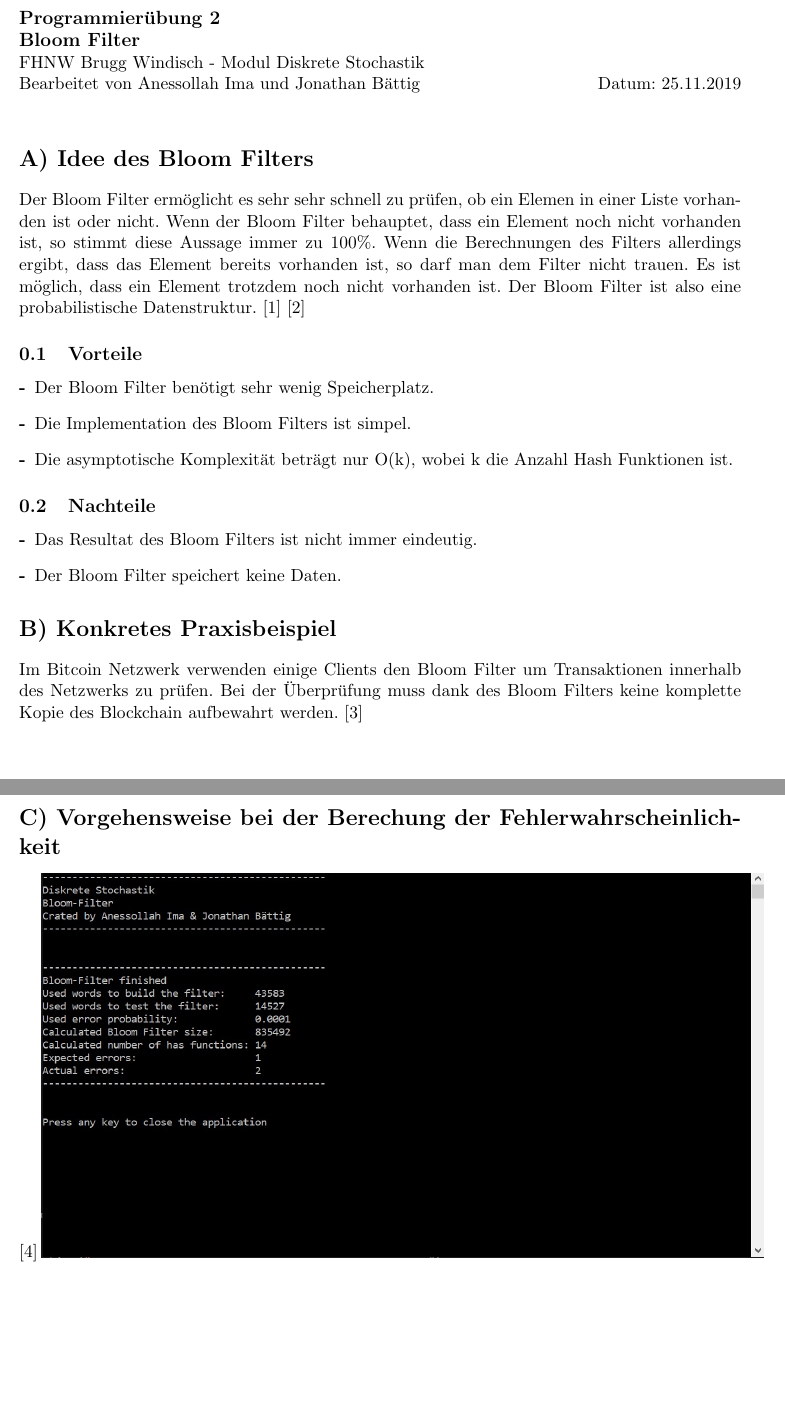
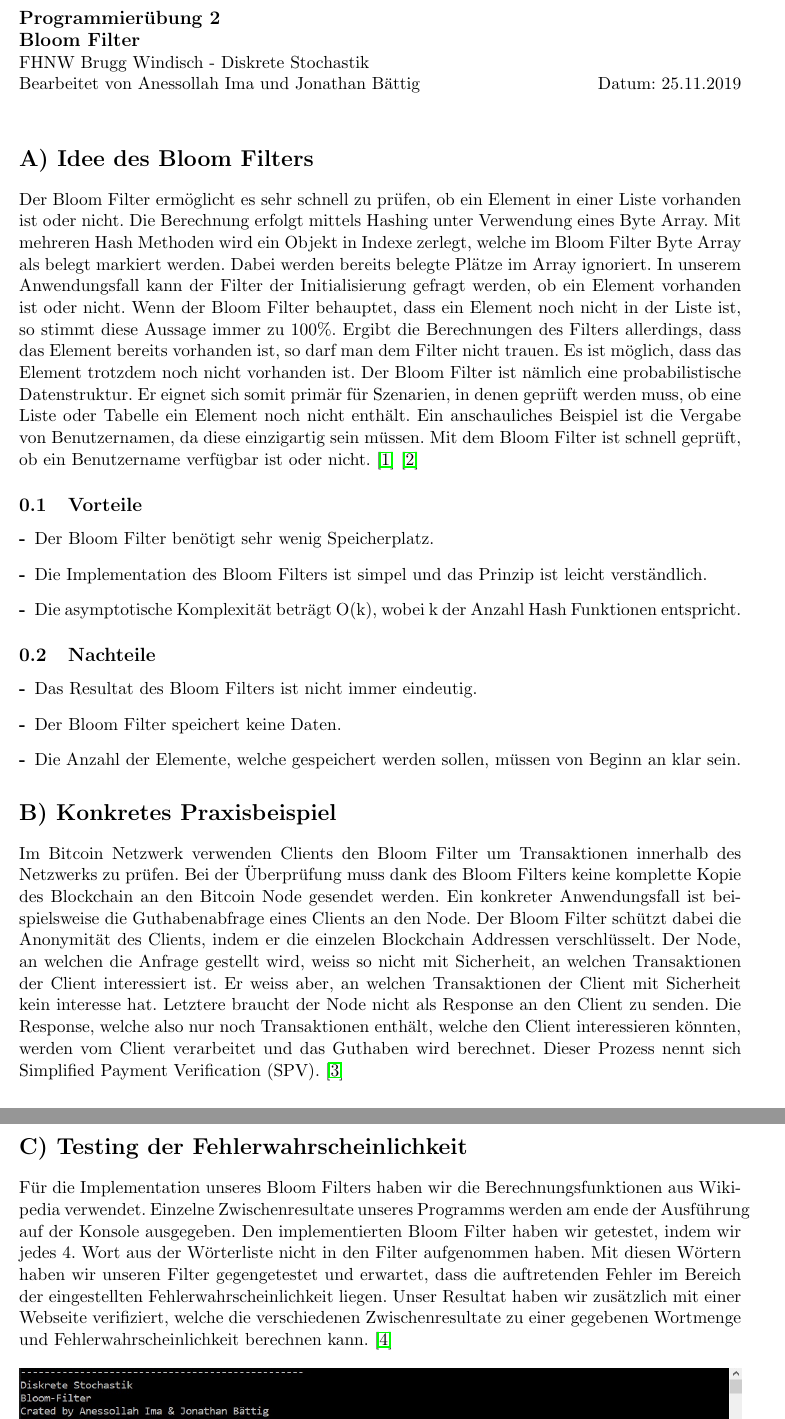
Before and after one commit to imanesso/BayesSpamFilter, a LaTeX document (Projektbeschreibung.tex): two parts of pages 1 and 2 of 2, joined at a grey line, cut so that both start at the same text, the shorter picture padded with empty space. Compiled offline with pdfLaTeX.

Commit message:
added text to project description

```diff
--- a/Projektbeschreibung.tex
+++ b/Projektbeschreibung.tex
@@ -1,19 +1,19 @@
 \documentclass[a4paper, 11pt]{article}
-\usepackage{comment}
 \usepackage{fullpage}
 \usepackage[german]{babel}
 \usepackage{graphicx}
+\usepackage{hyperref}
 
 \begin{document}
 \noindent
 \large\textbf{Programmierübung 2} \\
 \textbf{Bloom Filter} \\
-\normalsize FHNW Brugg Windisch - Modul Diskrete Stochastik \\
+\normalsize FHNW Brugg Windisch - Diskrete Stochastik \\
 Bearbeitet von Anessollah Ima und Jonathan Bättig\hfill Datum: 25.11.2019 \\
 
 
 \section*{A) Idee des Bloom Filters}
-Der Bloom Filter ermöglicht es sehr sehr schnell zu prüfen, ob ein Elemen in einer Liste vorhanden ist oder nicht. Wenn der Bloom Filter behauptet, dass ein Element noch nicht vorhanden ist, so stimmt diese Aussage immer zu 100\%. Wenn die Berechnungen des Filters allerdings ergibt, dass das Element bereits vorhanden ist, so darf man dem Filter nicht trauen. Es ist möglich, dass ein Element trotzdem noch nicht vorhanden ist. Der Bloom Filter ist also eine probabilistische Datenstruktur.
+Der Bloom Filter ermöglicht es sehr schnell zu prüfen, ob ein Element in einer Liste vorhanden ist oder nicht. Die Berechnung erfolgt mittels Hashing unter Verwendung eines Byte Array. Mit mehreren Hash Methoden wird ein Objekt in Indexe zerlegt, welche im Bloom Filter Byte Array als belegt markiert werden. Dabei werden bereits belegte Plätze im Array ignoriert. In unserem Anwendungsfall kann der Filter der Initialisierung gefragt werden, ob ein Element vorhanden ist oder nicht. Wenn der Bloom Filter behauptet, dass ein Element noch nicht in der Liste ist, so stimmt diese Aussage immer zu 100\%. Ergibt die Berechnungen des Filters allerdings, dass das Element bereits vorhanden ist, so darf man dem Filter nicht trauen. Es ist möglich, dass das Element trotzdem noch nicht vorhanden ist. Der Bloom Filter ist nämlich eine probabilistische Datenstruktur. Er eignet sich somit primär für Szenarien, in denen geprüft werden muss, ob eine Liste oder Tabelle ein Element noch nicht enthält. Ein anschauliches Beispiel ist die Vergabe von Benutzernamen, da diese einzigartig sein müssen. Mit dem Bloom Filter ist schnell geprüft, ob ein Benutzername verfügbar ist oder nicht.
 \cite{Wikipedia}
 \cite{Youtube}
 
@@ -22,9 +22,9 @@ Der Bloom Filter ermöglicht es sehr sehr schnell zu prüfen, ob ein Elemen in e
 \item[-]
 Der Bloom Filter benötigt sehr wenig Speicherplatz.
 \item[-]
-Die Implementation des Bloom Filters ist simpel.
+Die Implementation des Bloom Filters ist simpel und das Prinzip ist leicht verständlich.
 \item[-]
-Die asymptotische Komplexität beträgt nur O(k), wobei k die Anzahl Hash Funktionen ist.
+Die asymptotische Komplexität beträgt O(k), wobei k der Anzahl Hash Funktionen entspricht.
 \end{description}
 
 \subsection{Nachteile}
@@ -33,15 +33,18 @@ Die asymptotische Komplexität beträgt nur O(k), wobei k die Anzahl Hash Funkti
 Das Resultat des Bloom Filters ist nicht immer eindeutig.
 \item[-]
 Der Bloom Filter speichert keine Daten.
+\item[-]
+Die Anzahl der Elemente, welche gespeichert werden sollen, müssen von Beginn an klar sein.
 \end{description}
 
 \section*{B) Konkretes Praxisbeispiel}
-Im Bitcoin Netzwerk verwenden einige Clients den Bloom Filter um Transaktionen innerhalb des Netzwerks zu prüfen. Bei der Überprüfung muss dank des Bloom Filters keine komplette Kopie des Blockchain aufbewahrt werden.
-\cite{Medium}
+Im Bitcoin Netzwerk verwenden Clients den Bloom Filter um Transaktionen innerhalb des Netzwerks zu prüfen. Bei der Überprüfung muss dank des Bloom Filters keine komplette Kopie des Blockchain an den Bitcoin Node gesendet werden. Ein konkreter Anwendungsfall ist beispielsweise die Guthabenabfrage eines Clients an den Node. Der Bloom Filter schützt dabei die Anonymität des Clients, indem er die einzelen Blockchain Addressen verschlüsselt. Der Node, an welchen die Anfrage gestellt wird, weiss so nicht mit Sicherheit, an welchen Transaktionen der Client interessiert ist. Er weiss aber, an welchen Transaktionen der Client mit Sicherheit kein interesse hat. Letztere braucht der Node nicht als Response an den Client zu senden. Die Response, welche also nur noch Transaktionen enthält, welche den Client interessieren könnten, werden vom Client verarbeitet und das Guthaben wird berechnet. Dieser Prozess nennt sich Simplified Payment Verification (SPV).
+\cite{TheMorpheusTutorials}
+\newpage
 
-\section*{C) Vorgehensweise bei der Berechung der Fehlerwahrscheinlichkeit}
-
-\cite{Testsite}
+\section*{C) Testing der Fehlerwahrscheinlichkeit}
+Für die Implementation unseres Bloom Filters haben wir die Berechnungsfunktionen aus Wikipedia verwendet. Einzelne Zwischenresultate unseres Programms werden am ende der Ausführung auf der Konsole ausgegeben. Den implementierten Bloom Filter haben wir getestet, indem wir jedes 4. Wort aus der Wörterliste nicht in den Filter aufgenommen haben. Mit diesen Wörtern haben wir unseren Filter gegengetestet und erwartet, dass die auftretenden Fehler im Bereich der eingestellten Fehlerwahrscheinlichkeit liegen. Unser Resultat haben wir zusätzlich mit einer Webseite verifiziert, welche die verschiedenen Zwischenresultate zu einer gegebenen Wortmenge und Fehlerwahrscheinlichkeit berechnen kann.
+\cite{Testsite} \\ \\
 \includegraphics[width=\textwidth]{Program.jpg}
 
 \begin{thebibliography}{9}
```
Also changed, not shown: Projektbeschreibung.tex (8 more changed lines).
